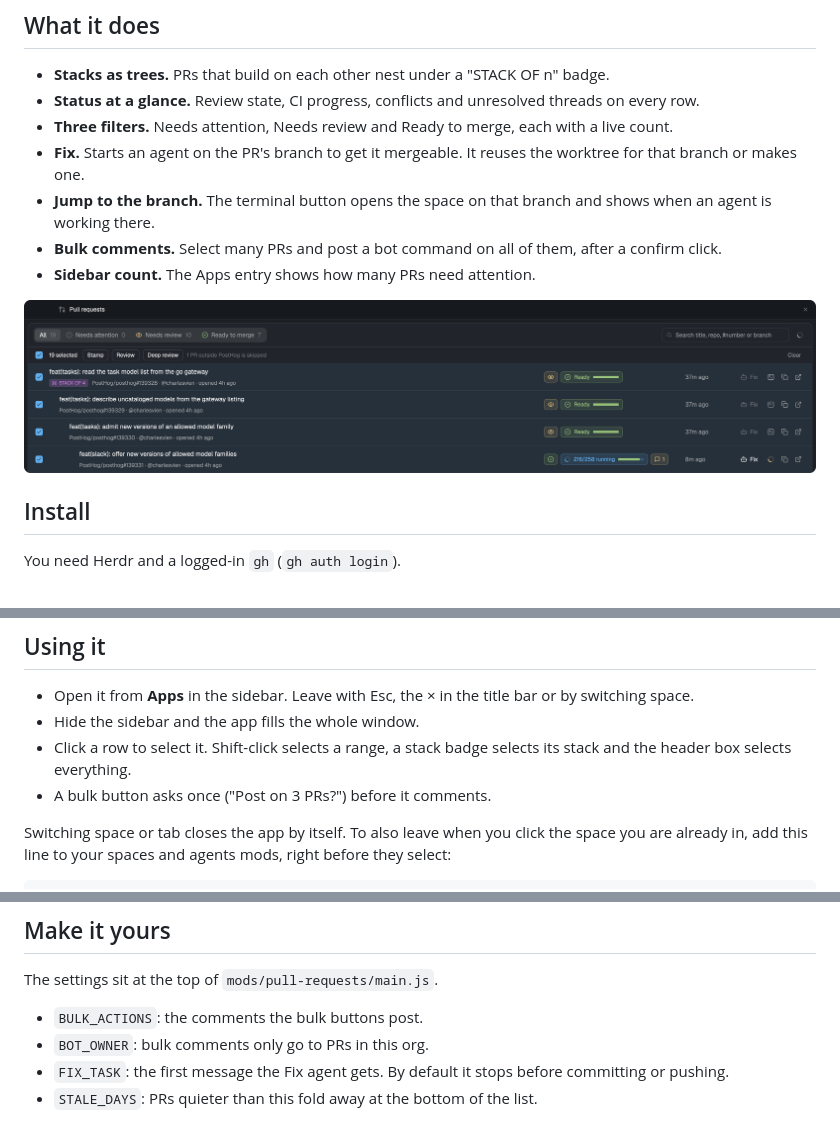
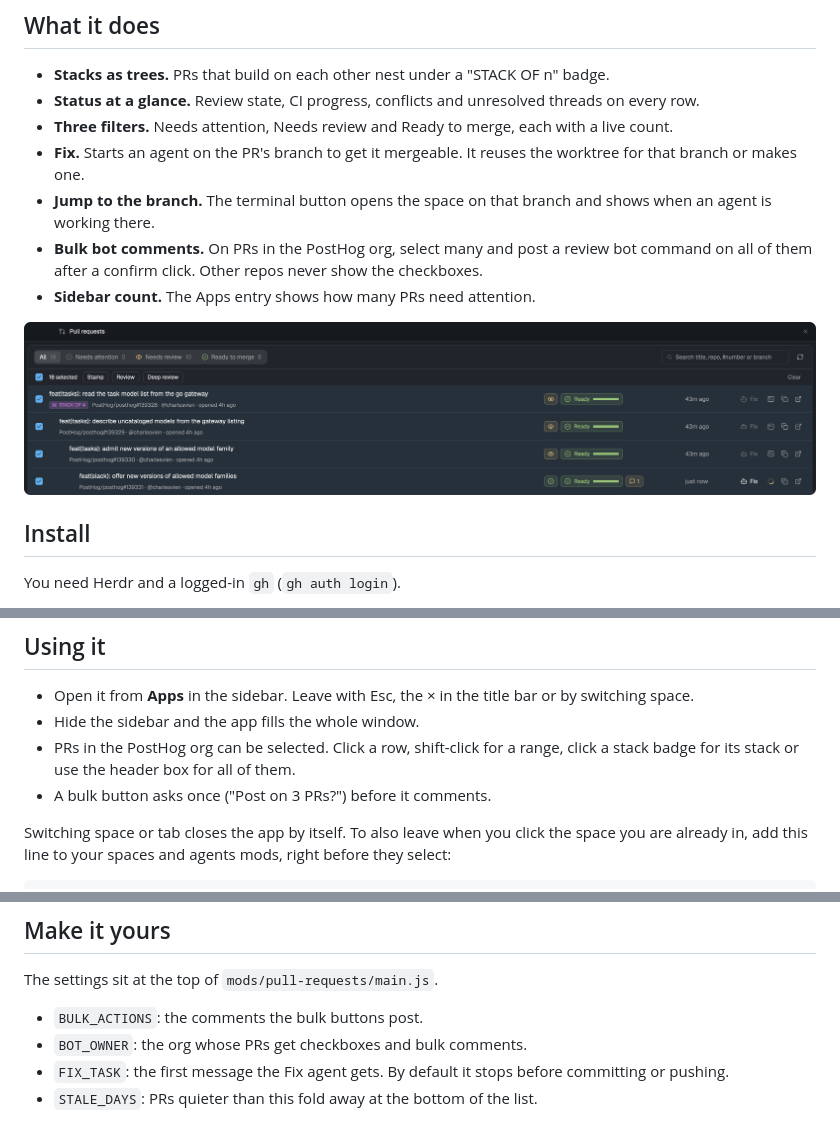
Before and after one commit to charlesvien/herdr-pull-requests, a Markdown page: .github/README.md, 3 parts joined by grey strips. Rendered like a GitHub page; pictures changed too: .github/select.png.

Commit message:
Show bulk comments only on PostHog repos

```diff
--- a/.github/README.md
+++ b/.github/README.md
@@ -26,7 +26,7 @@
 - **Three filters.** Needs attention, Needs review and Ready to merge, each with a live count.
 - **Fix.** Starts an agent on the PR's branch to get it mergeable. It reuses the worktree for that branch or makes one.
 - **Jump to the branch.** The terminal button opens the space on that branch and shows when an agent is working there.
-- **Bulk comments.** Select many PRs and post a bot command on all of them, after a confirm click.
+- **Bulk bot comments.** On PRs in the PostHog org, select many and post a review bot command on all of them after a confirm click. Other repos never show the checkboxes.
 - **Sidebar count.** The Apps entry shows how many PRs need attention.
 
 <p align="center">
@@ -90,7 +90,7 @@ This goes in your own layout. Still on the shipped one? Clone it first with `her
 
 - Open it from **Apps** in the sidebar. Leave with Esc, the × in the title bar or by switching space.
 - Hide the sidebar and the app fills the whole window.
-- Click a row to select it. Shift-click selects a range, a stack badge selects its stack and the header box selects everything.
+- PRs in the PostHog org can be selected. Click a row, shift-click for a range, click a stack badge for its stack or use the header box for all of them.
 - A bulk button asks once ("Post on 3 PRs?") before it comments.
 
 Switching space or tab closes the app by itself. To also leave when you click the space you are already in, add this line to your spaces and agents mods, right before they select:
@@ -117,7 +117,7 @@ Nothing is bound by default. These commands work in `keys.json`:
 The settings sit at the top of `mods/pull-requests/main.js`.
 
 - `BULK_ACTIONS`: the comments the bulk buttons post.
-- `BOT_OWNER`: bulk comments only go to PRs in this org.
+- `BOT_OWNER`: the org whose PRs get checkboxes and bulk comments.
 - `FIX_TASK`: the first message the Fix agent gets. By default it stops before committing or pushing.
 - `STALE_DAYS`: PRs quieter than this fold away at the bottom of the list.
 
```
Also changed, not shown: .github/preview.png, 1 other file.
